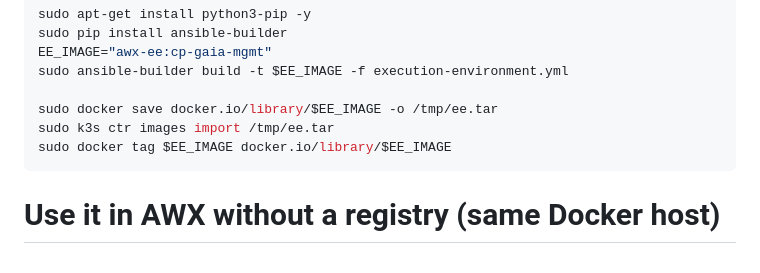
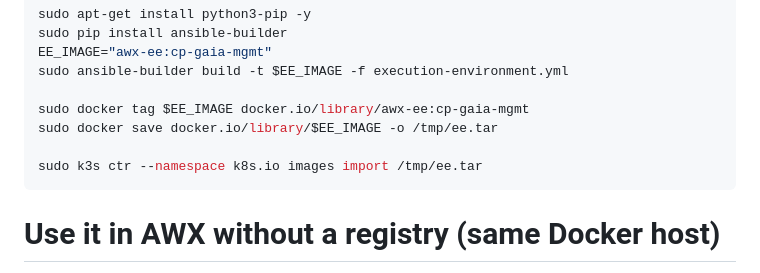
Before and after one commit to airani051346/Ubution, a Markdown page: README.md, the part around the change. Drawn GitHub-style.

````diff
--- a/README.md
+++ b/README.md
@@ -208,9 +208,10 @@ sudo pip install ansible-builder
 EE_IMAGE="awx-ee:cp-gaia-mgmt"
 sudo ansible-builder build -t $EE_IMAGE -f execution-environment.yml
 
+sudo docker tag $EE_IMAGE docker.io/library/awx-ee:cp-gaia-mgmt
 sudo docker save docker.io/library/$EE_IMAGE -o /tmp/ee.tar
-sudo k3s ctr images import /tmp/ee.tar
-sudo docker tag $EE_IMAGE docker.io/library/$EE_IMAGE
+
+sudo k3s ctr --namespace k8s.io images import /tmp/ee.tar
 ```
 
 # Use it in AWX without a registry (same Docker host)
````
